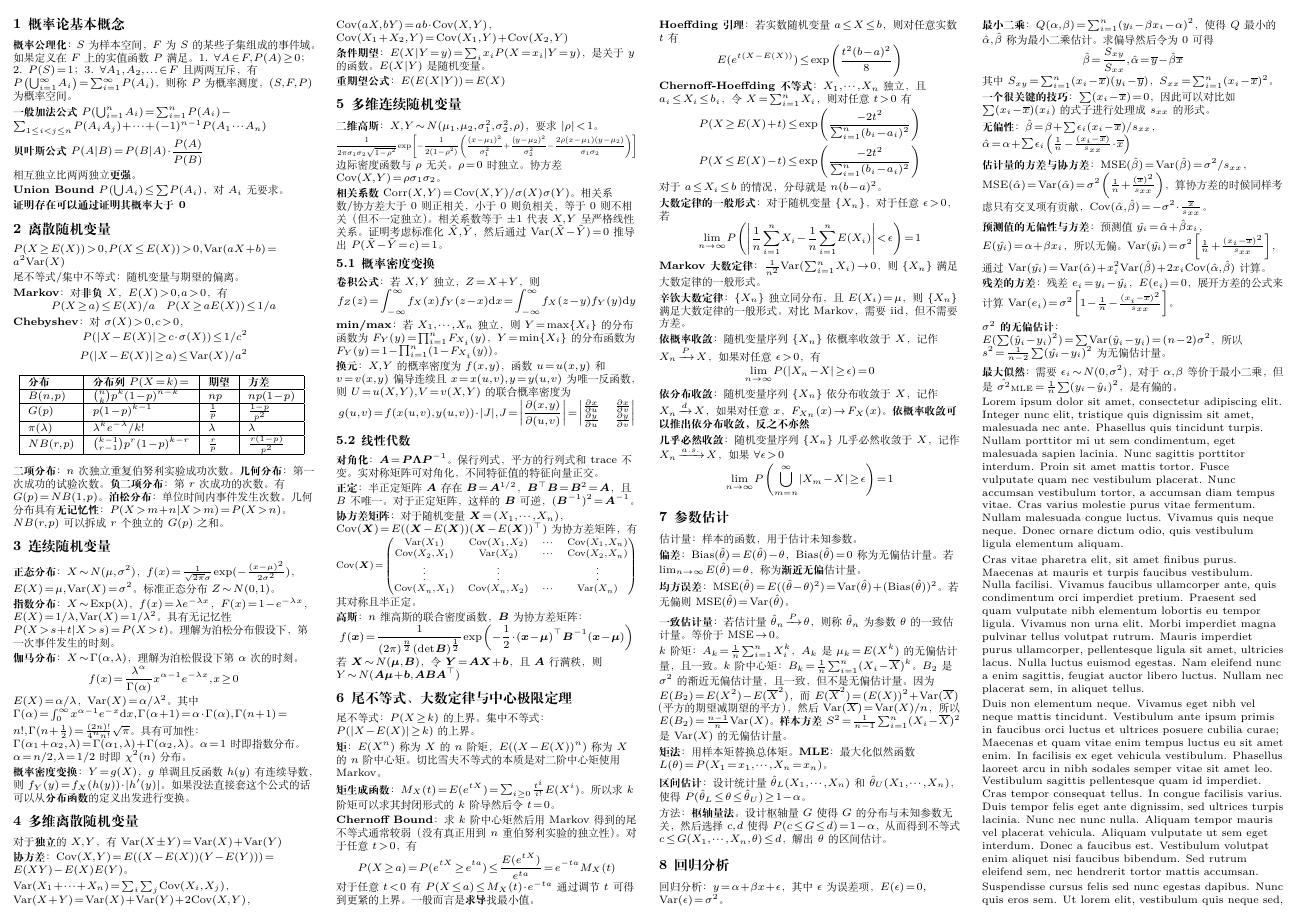
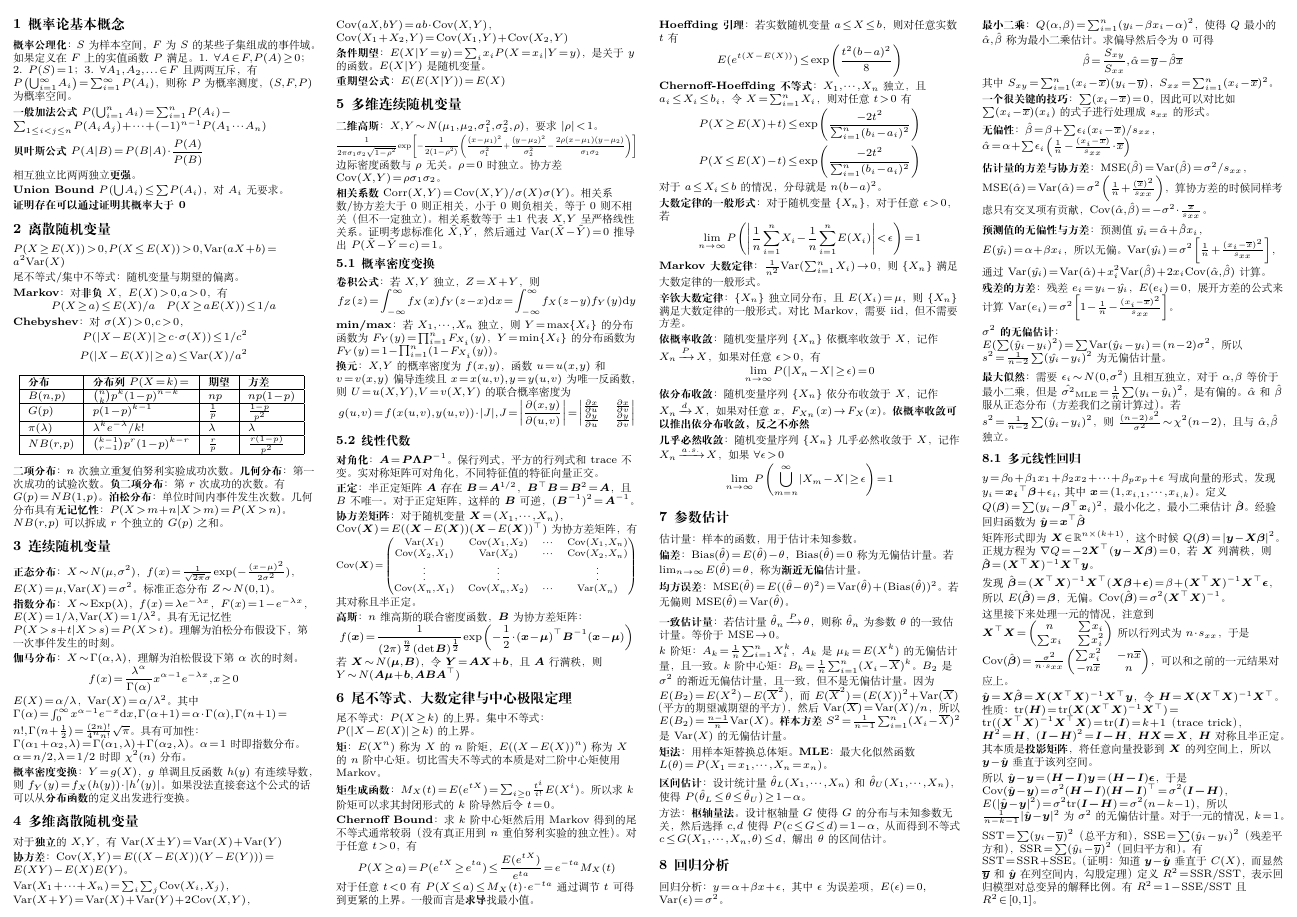
Before and after one commit to Cgfyufsygsm/xgt_cheatsheet, a LaTeX document (main.tex): page 1 of 2. Compiled offline with XeLaTeX.

Commit message:
feat: 多元线性回归

```diff
--- a/main.tex
+++ b/main.tex
@@ -221,7 +221,27 @@ $k$ 阶矩：$A_k = \frac1n \sum_{i=1}^n X_i^k$，$A_k$ 是 $\mu_k = E(X^k)$ 的
 
 \textbf{$\sigma^2$ 的无偏估计}：$E(\sum (\hat{y}_i - y_i)^2) = \sum\var{\hat{y}_i - y_i} = (n-2)\sigma^2$，所以 $s^2 = \frac{1}{n-2}\sum(\hat{y_i} - y_i)^2$ 为无偏估计量。
 
-\textbf{最大似然}：需要 $\epsilon_i \sim N(0,\sigma^2)$，对于 $\alpha,\beta$ 等价于最小二乘，但是 $\hat{\sigma^2}_{\text{MLE}} = \frac 1n\sum(y_i - \hat{y}_i)^2$，是有偏的。
+\textbf{最大似然}：需要 $\epsilon_i \sim N(0,\sigma^2)$ 且相互独立，对于 $\alpha,\beta$ 等价于最小二乘，但是 $\hat{\sigma^2}_{\text{MLE}} = \frac 1n\sum(y_i - \hat{y}_i)^2$，是有偏的。$\hat{\alpha}$ 和 $\hat{\beta}$ 服从正态分布（方差我们之前计算过）。若 $s^2 = \frac{1}{n-2}\sum (\hat{y}_i - y_i)^2$，则 $\frac{(n-2)s^2}{\sigma^2} \sim \chi^2(n-2)$，且与 $\hat{\alpha},\hat{\beta}$ 独立。
+
+\subsection{多元线性回归}
+
+$y = \beta_0 + \beta_1 x_1 + \beta_2 x_2 + \cdots + \beta_p x_p + \epsilon$ 写成向量的形式，发现 $y_i = \boldsymbol{x_i}^\top \boldsymbol{\beta} + \epsilon_i$,其中 $\boldsymbol{x} = (1,x_{i,1},\cdots, x_{i,k})$。定义 $Q(\boldsymbol{\beta}) = \sum (y_i - \boldsymbol{\beta}^\top\boldsymbol{x}_i )^2$，最小化之，最小二乘估计 $\hat{\boldsymbol{\beta}}$。经验回归函数为 $\hat{\boldsymbol{y}} = \boldsymbol{x}^\top \hat{\boldsymbol{\beta}}$
+
+矩阵形式即为 $\boldsymbol{X} \in \mathbb{R}^{n\times (k+1)}$，这个时候 $Q(\boldsymbol{\beta}) = |\boldsymbol{y} - \boldsymbol{X}\boldsymbol{\beta}|^2$。正规方程为 $\nabla Q = -2\boldsymbol{X}^\top(\boldsymbol{y} - \boldsymbol{X}\boldsymbol{\beta}) = 0$，若 $\boldsymbol{X}$ 列满秩，则 $\hat{\boldsymbol{\beta}} = (\boldsymbol{X}^\top \boldsymbol{X})^{-1}\boldsymbol{X}^\top \boldsymbol{y}$。
+
+发现 $\hat{\boldsymbol{\beta}} = (\boldsymbol{X}^\top \boldsymbol{X})^{-1}\boldsymbol{X}^\top (\boldsymbol{X}\boldsymbol{\beta} + \boldsymbol{\epsilon}) = \beta + (\boldsymbol{X}^\top \boldsymbol{X})^{-1}\boldsymbol{X}^\top \boldsymbol{\epsilon}$，所以 $E(\hat{\boldsymbol{\beta}}) = \boldsymbol{\beta}$，无偏。$\cov{\hat{\boldsymbol{\beta}}} = \sigma^2 (\boldsymbol{X}^\top \boldsymbol{X})^{-1}$。
+
+这里接下来处理一元的情况，注意到 $\boldsymbol{X}^\top\boldsymbol{X} = \begin{pmatrix}
+  n&\sum x_i\\ \sum x_i & \sum x_i^2
+\end{pmatrix}$ 所以行列式为 $n\cdot s_{xx}$，于是 $\cov{\hat{\boldsymbol{\beta}}} = \frac{\sigma^2}{n\cdot s_{xx}}\begin{pmatrix}
+  \sum x_i^2 & -n\overline{x}\\ -n\overline{x} & n
+\end{pmatrix}$，可以和之前的一元结果对应上。
+
+$\hat{\boldsymbol{y}} = \boldsymbol{X}\hat{\boldsymbol{\beta}} = \boldsymbol{X}(\boldsymbol{X}^\top \boldsymbol{X})^{-1}\boldsymbol{X}^\top \boldsymbol{y}$，令 $\boldsymbol{H} = \boldsymbol{X}(\boldsymbol{X}^\top \boldsymbol{X})^{-1}\boldsymbol{X}^\top$。性质：$\text{tr}(\boldsymbol{H}) = \text{tr}(\boldsymbol{X}(\boldsymbol{X}^\top \boldsymbol{X})^{-1}\boldsymbol{X}^\top) = \text{tr}((\boldsymbol{X}^\top \boldsymbol{X})^{-1}\boldsymbol{X}^\top\boldsymbol{X}) = \text{tr}(\boldsymbol{I}) = k+1$（trace trick），$\boldsymbol{H}^2=\boldsymbol{H}$，$(\boldsymbol{I-H})^2 = \boldsymbol{I-H}$，$\boldsymbol{HX = X}$，$\boldsymbol{H}$ 对称且半正定。其本质是\textbf{投影矩阵}，将任意向量投影到 $\boldsymbol{X}$ 的列空间上，所以 $\boldsymbol{y} - \hat{\boldsymbol{y}}$ 垂直于该列空间。
+
+所以 $\hat{\boldsymbol{y}}  - \boldsymbol{y} = (\boldsymbol{H-I})\boldsymbol{y} = (\boldsymbol{H-I})\boldsymbol{\epsilon}$，于是 $\cov{\hat{\boldsymbol{y}} - \boldsymbol{y}} = \sigma^2(\boldsymbol{H-I})(\boldsymbol{H-I})^\top = \sigma^2(\boldsymbol{I-H})$，$E(|\hat{\boldsymbol{y}} - \boldsymbol{y}|^2) = \sigma^2\text{tr}(\boldsymbol{I-H}) = \sigma^2(n-k-1)$，所以 $\frac{1}{n-k-1}|\hat{\boldsymbol{y}} - \boldsymbol{y}|^2$ 为 $\sigma^2$ 的无偏估计量。对于一元的情况，$k=1$。
+
+$\text{SST}=\sum(y_i - \overline{y})^2$（总平方和），$\text{SSE}=\sum(\hat{y}_i - y_i)^2$（残差平方和），$\text{SSR}=\sum(\hat{y}_i - \overline{y})^2$（回归平方和）。有 $\text{SST} = \text{SSR} + \text{SSE}$。（证明：知道 $\boldsymbol{y} - \hat{\boldsymbol{y}}$ 垂直于 $C(X)$，而显然 $\overline{\boldsymbol{y}}$ 和 $\hat{\boldsymbol{y}}$ 在列空间内，勾股定理）定义 $R^2 = \text{SSR}/\text{SST}$，表示回归模型对总变异的解释比例。有 $R^2 = 1 - \text{SSE}/\text{SST}$ 且 $R^2 \in [0,1]$。
 
 Lorem ipsum dolor sit amet, consectetur adipiscing elit. Integer nunc elit, tristique quis dignissim sit amet, malesuada nec ante. Phasellus quis tincidunt turpis. Nullam porttitor mi ut sem condimentum, eget malesuada sapien lacinia. Nunc sagittis porttitor interdum. Proin sit amet mattis tortor. Fusce vulputate quam nec vestibulum placerat. Nunc accumsan vestibulum tortor, a accumsan diam tempus vitae. Cras varius molestie purus vitae fermentum. Nullam malesuada congue luctus. Vivamus quis neque neque. Donec ornare dictum odio, quis vestibulum ligula elementum aliquam.
 
```
Also changed, not shown: main.pdf.
